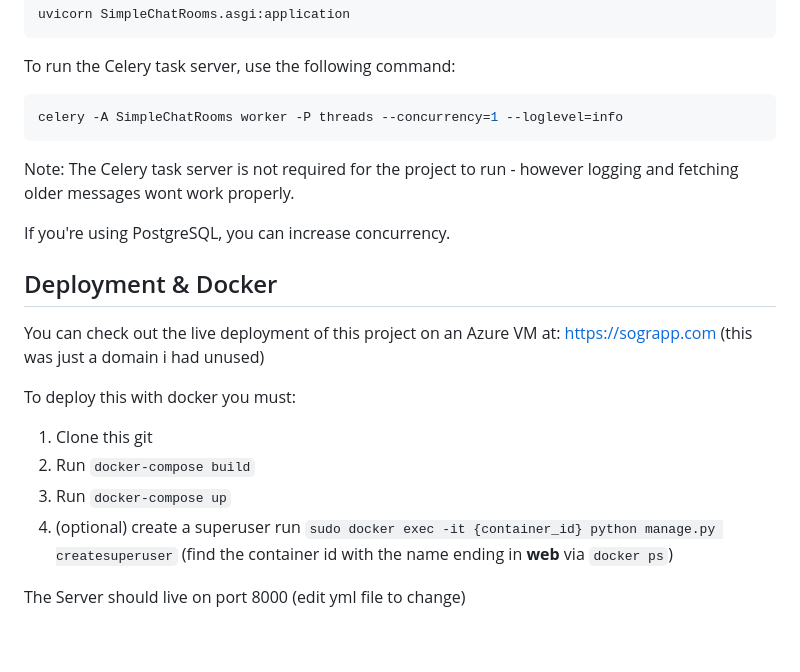
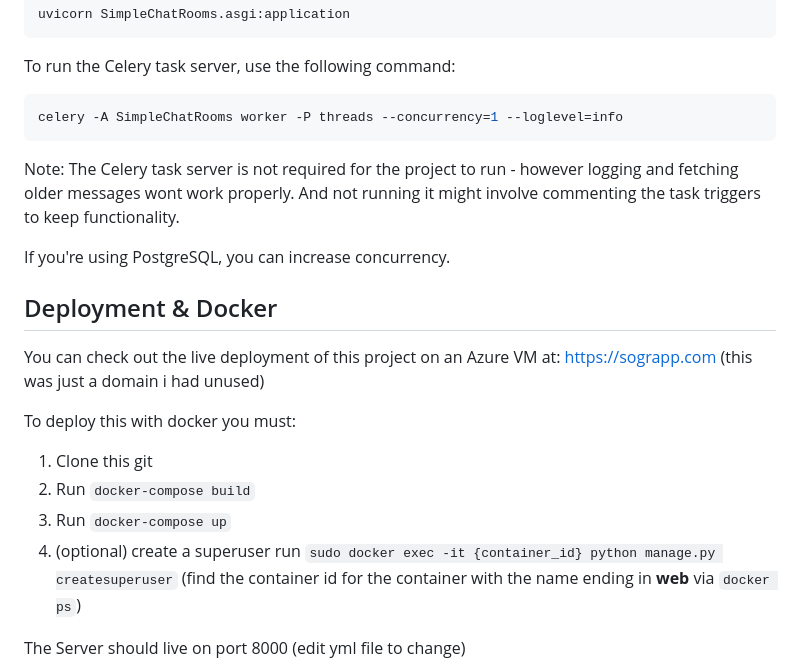
Before and after one commit to wrong1man/SimpleChatRooms, a Markdown page: readme.md, the part around the change. GitHub-like rendering; blank space fills up the shorter version.

````diff
--- a/readme.md
+++ b/readme.md
@@ -43,7 +43,7 @@ To run the Celery task server, use the following command:
 ```bash
 celery -A SimpleChatRooms worker -P threads --concurrency=1 --loglevel=info
  ```
-Note: The Celery task server is not required for the project to run - however logging and fetching older messages wont work properly.
+Note: The Celery task server is not required for the project to run - however logging and fetching older messages wont work properly. And not running it might involve commenting the task triggers to keep functionality.
 
 If you're using PostgreSQL, you can increase concurrency.
 
@@ -56,7 +56,7 @@ To deploy this with docker you must:
 1. Clone this git
 2. Run `docker-compose build`
 3. Run `docker-compose up`
-4. (optional) create a superuser run `sudo docker exec -it {container_id} python manage.py createsuperuser` (find the container id with the name ending in **web** via `docker ps`)
+4. (optional) create a superuser run `sudo docker exec -it {container_id} python manage.py createsuperuser` (find the container id for the container with the name ending in **web** via `docker ps`)
 
 The Server should live on port 8000 (edit yml file to change)
 
````
